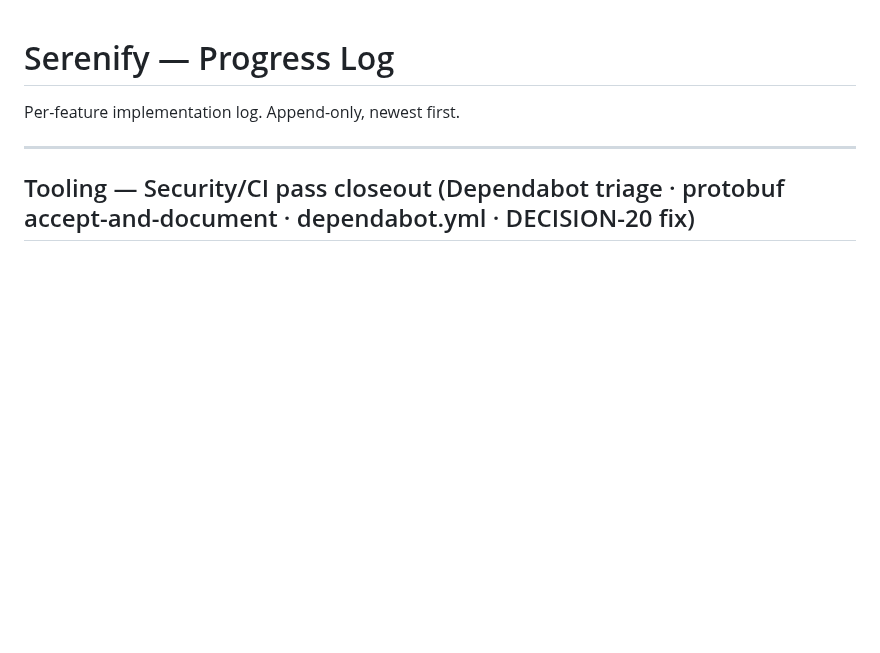
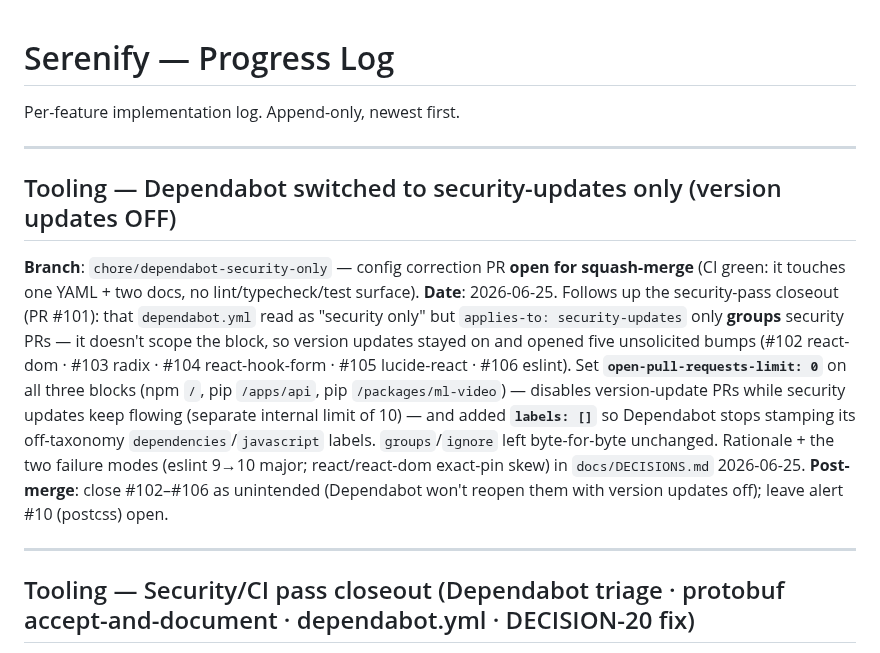
Before and after one commit to mohamedasem318/Serenify, a Markdown page: docs/PROGRESS.md, the part around the change. Drawn GitHub-style; blank space fills up the shorter version.

Commit message:
docs(progress): log Dependabot security-only config correction
Newest-first entry for the chore/dependabot-security-only PR.

```diff
--- a/docs/PROGRESS.md
+++ b/docs/PROGRESS.md
@@ -1,6 +1,23 @@
 # Serenify — Progress Log
 
 Per-feature implementation log. Append-only, newest first.
+
+---
+
+## Tooling — Dependabot switched to security-updates only (version updates OFF)
+
+**Branch**: `chore/dependabot-security-only` — config correction PR **open for squash-merge** (CI
+green: it touches one YAML + two docs, no lint/typecheck/test surface). **Date**: 2026-06-25.
+Follows up the security-pass closeout (PR #101): that `dependabot.yml` read as "security only" but
+`applies-to: security-updates` only **groups** security PRs — it doesn't scope the block, so version
+updates stayed on and opened five unsolicited bumps (#102 react-dom · #103 radix · #104
+react-hook-form · #105 lucide-react · #106 eslint). Set **`open-pull-requests-limit: 0`** on all three
+blocks (npm `/`, pip `/apps/api`, pip `/packages/ml-video`) — disables version-update PRs while
+security updates keep flowing (separate internal limit of 10) — and added **`labels: []`** so
+Dependabot stops stamping its off-taxonomy `dependencies`/`javascript` labels. `groups`/`ignore` left
+byte-for-byte unchanged. Rationale + the two failure modes (eslint 9→10 major; react/react-dom
+exact-pin skew) in `docs/DECISIONS.md` 2026-06-25. **Post-merge**: close #102–#106 as unintended
+(Dependabot won't reopen them with version updates off); leave alert #10 (postcss) open.
 
 ---
 
```
